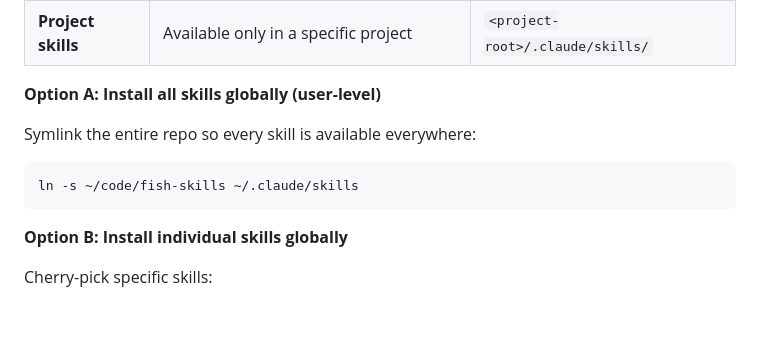
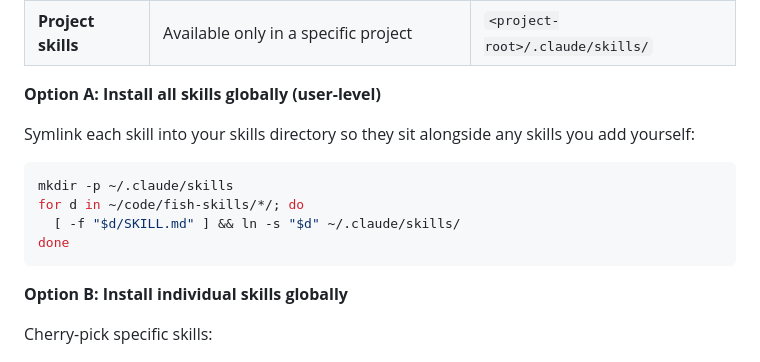
Before and after one commit to skinnyandbald/fish-skills, a Markdown page: README.md, the part around the change. GitHub-like rendering; blank space fills up the shorter version.

Commit message:
fix: symlink individual skills instead of replacing skills directory
Users can now add their own skills alongside fish-skills
instead of having the entire ~/.claude/skills/ directory
replaced by a symlink.

````diff
--- a/README.md
+++ b/README.md
@@ -37,10 +37,13 @@ Claude Code looks for skills in two places:
 
 **Option A: Install all skills globally (user-level)**
 
-Symlink the entire repo so every skill is available everywhere:
+Symlink each skill into your skills directory so they sit alongside any skills you add yourself:
 
 ```sh
-ln -s ~/code/fish-skills ~/.claude/skills
+mkdir -p ~/.claude/skills
+for d in ~/code/fish-skills/*/; do
+  [ -f "$d/SKILL.md" ] && ln -s "$d" ~/.claude/skills/
+done
 ```
 
 **Option B: Install individual skills globally**
````
